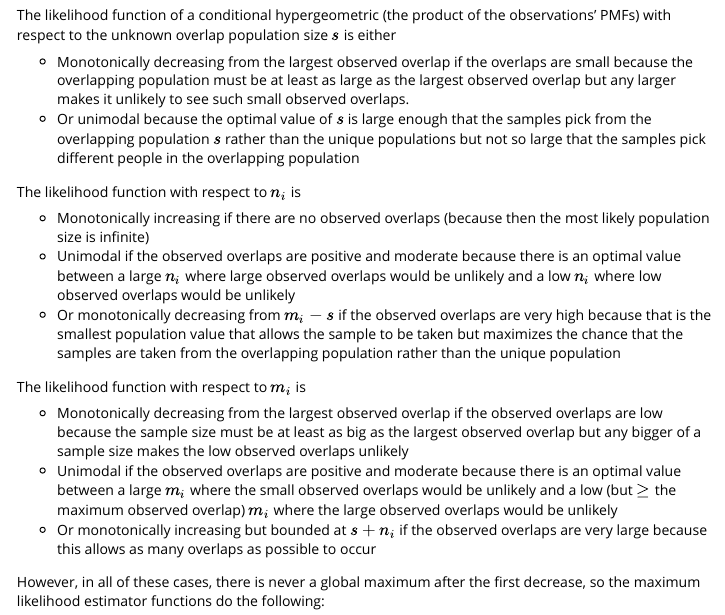
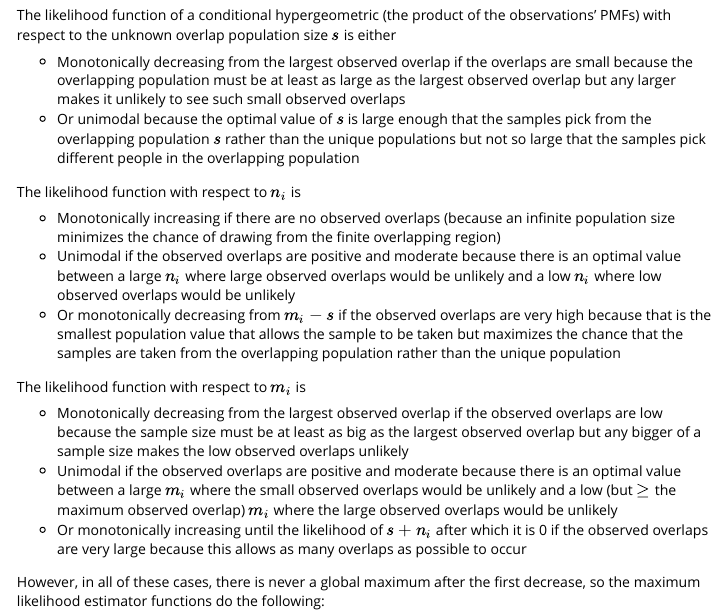
Before and after one commit to WillNickols/chyper, an R Markdown document (vignettes/Guide.Rmd): the page in a window 1100 px wide, from 2940 px down. Rendered offline with R 4.5, knitr and Pandoc, with nearby package versions.

Commit message:
Add files via upload

```diff
--- a/vignettes/Guide.Rmd
+++ b/vignettes/Guide.Rmd
@@ -59,12 +59,12 @@ The PMF of a hypergeometric distribution is implemented recursively with the opt
 ## Maximum likelihood estimation
 The likelihood function of a conditional hypergeometric (the product of the observations' PMFs) with respect to the unknown overlap population size $s$ is either
 
-- Monotonically decreasing from the largest observed overlap if the overlaps are small because the overlapping population must be at least as large as the largest observed overlap but any larger makes it unlikely to see such small observed overlaps.
+- Monotonically decreasing from the largest observed overlap if the overlaps are small because the overlapping population must be at least as large as the largest observed overlap but any larger makes it unlikely to see such small observed overlaps
 - Or unimodal because the optimal value of $s$ is large enough that the samples pick from the overlapping population $s$ rather than the unique populations but not so large that the samples pick different people in the overlapping population
 
 The likelihood function with respect to $n_i$ is
 
-- Monotonically increasing if there are no observed overlaps (because then the most likely population size is infinite)
+- Monotonically increasing if there are no observed overlaps (because an infinite population size minimizes the chance of drawing from the finite overlapping region)
 - Unimodal if the observed overlaps are positive and moderate because there is an optimal value between a large $n_i$ where large observed overlaps would be unlikely and a low $n_i$ where low observed overlaps would be unlikely
 - Or monotonically decreasing from $m_i-s$ if the observed overlaps are very high because that is the smallest population value that allows the sample to be taken but maximizes the chance that the samples are taken from the overlapping population rather than the unique population
 
@@ -72,7 +72,7 @@ The likelihood function with respect to $m_i$ is
 
 - Monotonically decreasing from the largest observed overlap if the observed overlaps are low because the sample size must be at least as big as the largest observed overlap but any bigger of a sample size makes the low observed overlaps unlikely
 - Unimodal if the observed overlaps are positive and moderate because there is an optimal value between a large $m_i$ where the small observed overlaps would be unlikely and a low (but $\geq$ the maximum observed overlap) $m_i$ where the large observed overlaps would be unlikely
-- Or monotonically increasing but bounded at $s+n_i$ if the observed overlaps are very large because this allows as many overlaps as possible to occur
+- Or monotonically increasing until the likelihood of $s+n_i$ after which it is 0 if the observed overlaps are very large because this allows as many overlaps as possible to occur
 
 However, in all of these cases, there is never a global maximum after the first decrease, so the maximum likelihood estimator functions do the following:
 
```
